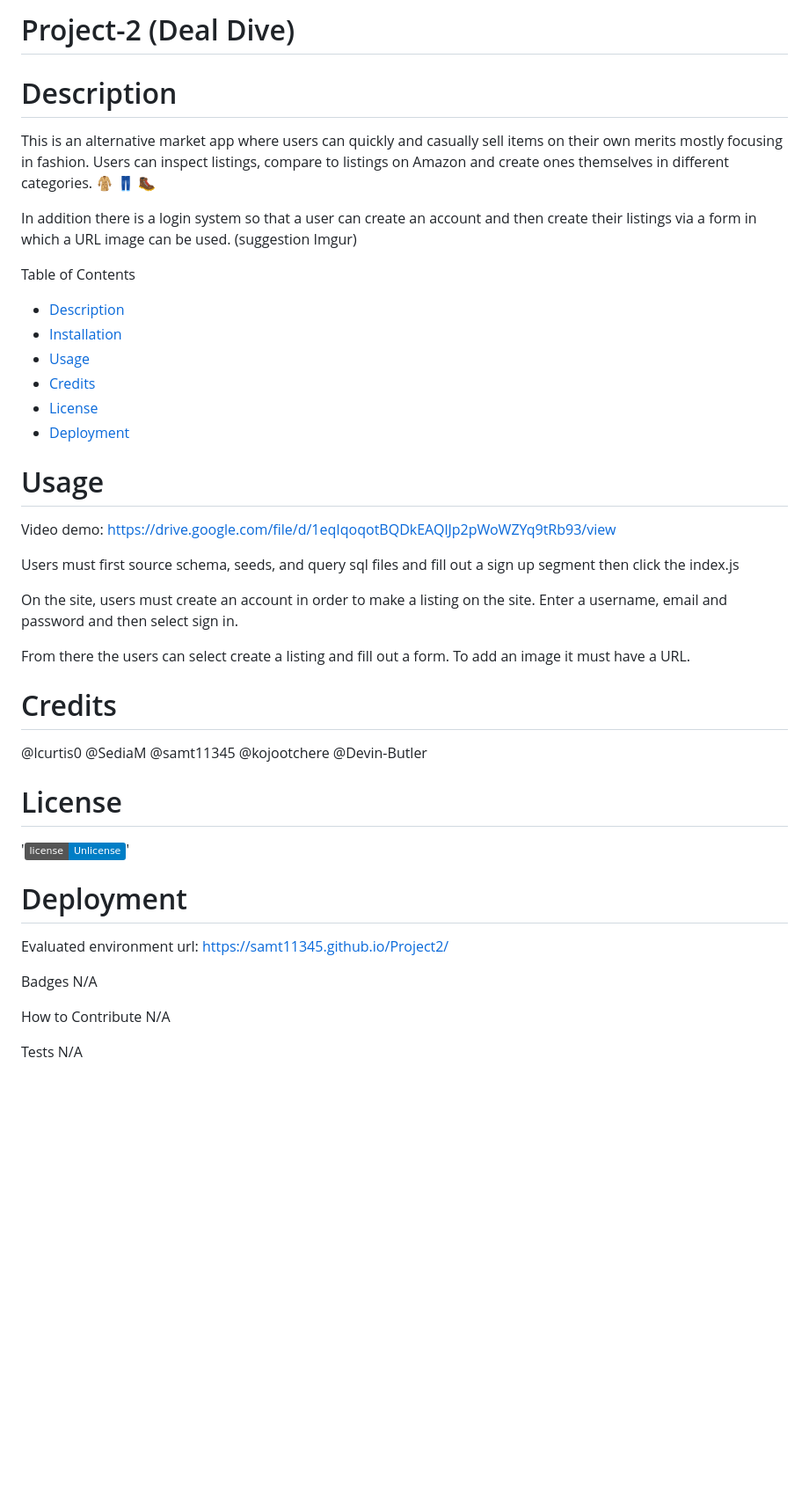
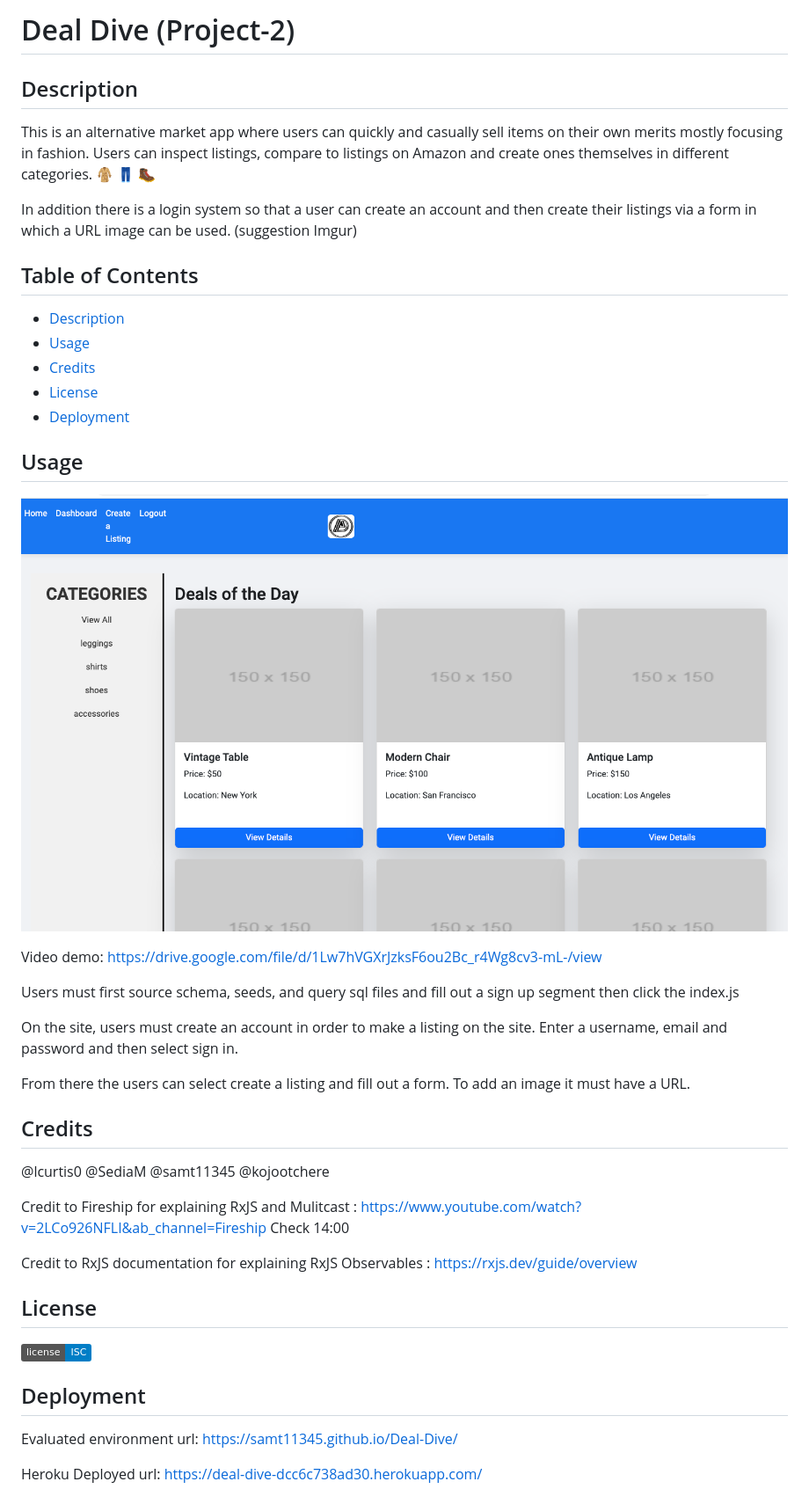
Before and after one commit to samt11345/Deal-Dive, a Markdown page: README.md, the part around the change. Shown: that part at 88% size. Drawn GitHub-style; pictures changed too: public/images/DealDive_ScreenShot.png (added); badges without logos; blank space fills up the shorter version.

Commit message:
README.md file updated with new links and screenshot

```diff
--- a/README.md
+++ b/README.md
@@ -1,22 +1,24 @@
-# Project-2 (Deal Dive)
+# Deal Dive (Project-2)
 
-# Description
+## Description
 
 This is an alternative market app where users can quickly and casually sell items on their own merits mostly focusing in fashion. Users can inspect listings, compare to listings on Amazon and create ones themselves in different categories. 🧥 👖 🥾
 
 In addition there is a login system so that a user can create an account and then create their listings via a form in which a URL image can be used. (suggestion Imgur)
 
-Table of Contents
+## Table of Contents
+
 - [Description](#Decription)
-- [Installation](#Installation)
 - [Usage](#Usage)
 - [Credits](#Credits)
 - [License](#License)
 - [Deployment](#Deployment)
 
-# Usage
+## Usage
 
-Video demo: https://drive.google.com/file/d/1eqIqoqotBQDkEAQlJp2pWoWZYq9tRb93/view
+![Deployed Application Screenshot](./public/images/DealDive_ScreenShot.png)
+
+Video demo: https://drive.google.com/file/d/1Lw7hVGXrJzksF6ou2Bc_r4Wg8cv3-mL-/view
 
 Users must first source schema, seeds, and query sql files and fill out a sign up segment then click the index.js
 
@@ -24,22 +26,20 @@ On the site, users must create an account in order to make a listing on the site
 
 From there the users can select create a listing and fill out a form. To add an image it must have a URL.
 
-# Credits
+## Credits
 
-@lcurtis0 @SediaM @samt11345 @kojootchere @Devin-Butler
+@lcurtis0 @SediaM @samt11345 @kojootchere
 
-# License
+Credit to Fireship for explaining RxJS and Mulitcast : https://www.youtube.com/watch?v=2LCo926NFLI&ab_channel=Fireship Check 14:00
 
-'![License: Unlicense](https://img.shields.io/badge/license-Unlicense-blue.svg)'
+Credit to RxJS documentation for explaining RxJS Observables : https://rxjs.dev/guide/overview
 
-# Deployment
-Evaluated environment url: https://samt11345.github.io/Project2/
 
-Badges
-N/A
+## License
 
-How to Contribute
-N/A
+![License: ISC](https://img.shields.io/badge/license-ISC-blue.svg)
 
-Tests
-N/A
+## Deployment
+Evaluated environment url: https://samt11345.github.io/Deal-Dive/
+
+Heroku Deployed url: https://deal-dive-dcc6c738ad30.herokuapp.com/
```
Also changed, not shown: 1 other file.
